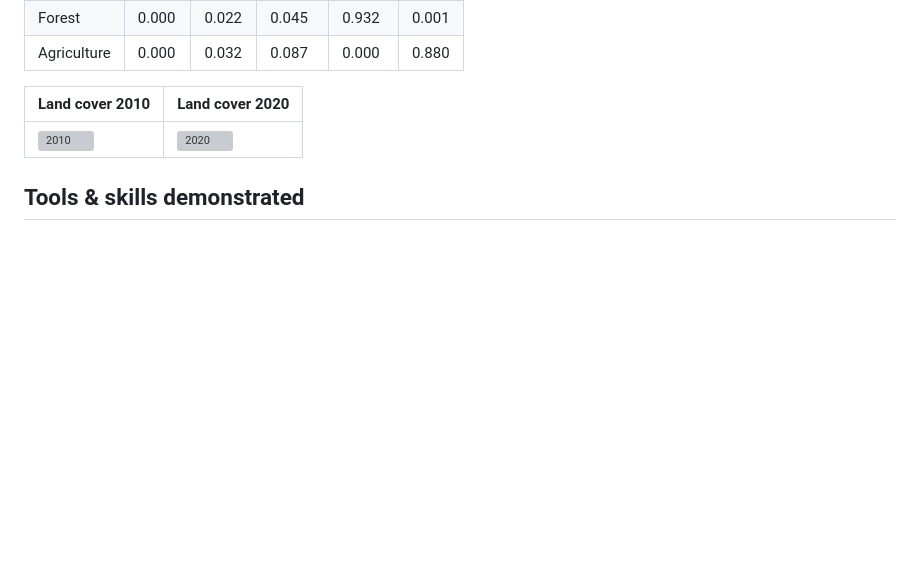
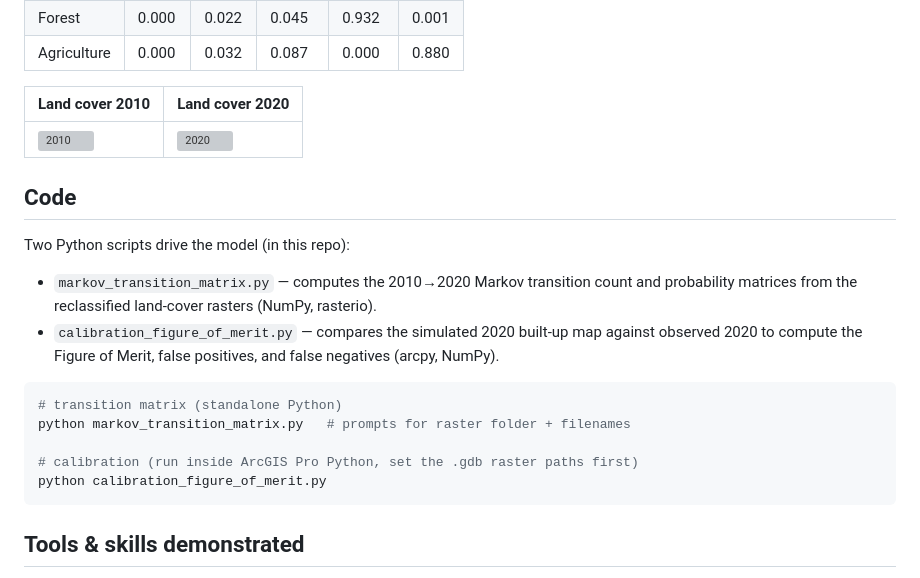
Before and after one commit to nirajan550123/nirajan550123.github.io, a Markdown page: projects/watershed-lulc-markov/README.md, the part around the change. Rendered like a GitHub page; blank space fills up the shorter version; grey boxes are pictures that could not be loaded.

````diff
--- a/projects/watershed-lulc-markov/README.md
+++ b/projects/watershed-lulc-markov/README.md
@@ -76,6 +76,22 @@ delineated from a 30 m DEM — **~5,453 km²** containing the core of San Antoni
 |---|---|
 | ![2010](lulc_2010.jpg) | ![2020](lulc_2020.jpg) |
 
+## Code
+Two Python scripts drive the model (in this repo):
+- `markov_transition_matrix.py` — computes the 2010→2020 Markov transition count
+  and probability matrices from the reclassified land-cover rasters (NumPy, rasterio).
+- `calibration_figure_of_merit.py` — compares the simulated 2020 built-up map against
+  observed 2020 to compute the Figure of Merit, false positives, and false negatives
+  (arcpy, NumPy).
+
+```bash
+# transition matrix (standalone Python)
+python markov_transition_matrix.py   # prompts for raster folder + filenames
+
+# calibration (run inside ArcGIS Pro Python, set the .gdb raster paths first)
+python calibration_figure_of_merit.py
+```
+
 ## Tools & skills demonstrated
 ArcGIS Pro (hydrology toolset, watershed delineation, Euclidean distance, raster
 calculator, reclassification) · **Markov chain transition modeling (Python)** ·
````
